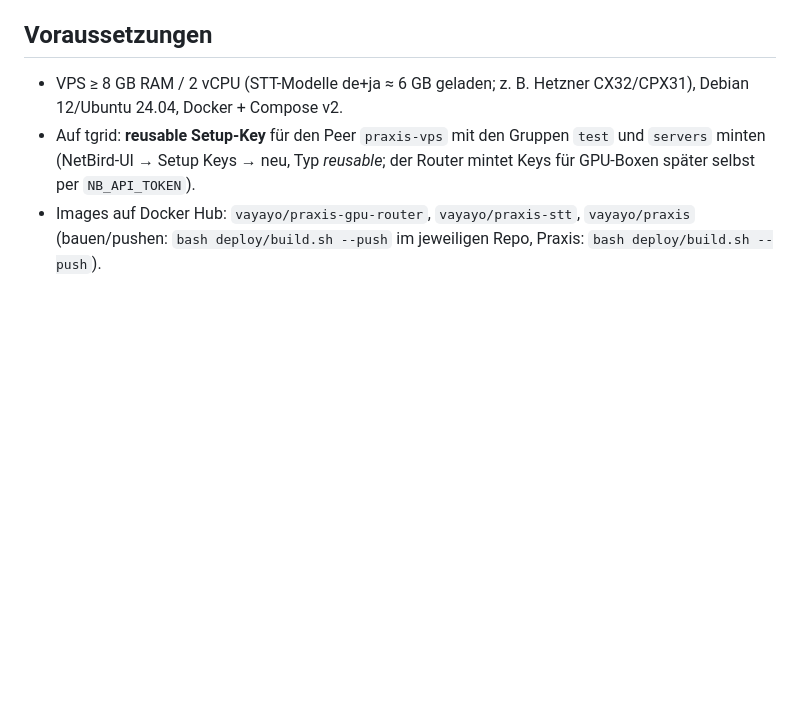
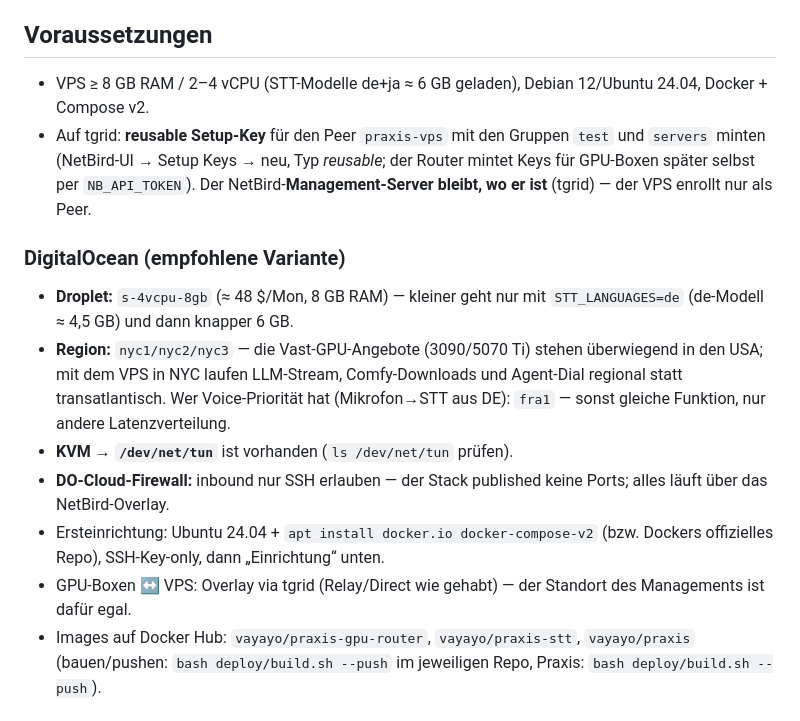
Before and after one commit to wasser-boo/pgpu, a Markdown page: deploy/vps/README.md, the part around the change. Drawn GitHub-style; blank space fills up the shorter version.

Commit message:
vps/README: DigitalOcean-Section (Droplet-Groesse, Region, Firewall) + Hinweis Management bleibt auf tgrid; Heim-Server-Test-Artefakte entfernt (Peer/Key geloescht)

```diff
--- a/deploy/vps/README.md
+++ b/deploy/vps/README.md
@@ -58,12 +58,30 @@ GPU-Boxen (vast) ──NetBird──► router :8080 (Call-home/WS) ◄── Ro
 
 ## Voraussetzungen
 
-- VPS ≥ 8 GB RAM / 2 vCPU (STT-Modelle de+ja ≈ 6 GB geladen; z. B.
-  Hetzner CX32/CPX31), Debian 12/Ubuntu 24.04, Docker + Compose v2.
+- VPS ≥ 8 GB RAM / 2–4 vCPU (STT-Modelle de+ja ≈ 6 GB geladen),
+  Debian 12/Ubuntu 24.04, Docker + Compose v2.
 - Auf tgrid: **reusable Setup-Key** für den Peer `praxis-vps` mit den
   Gruppen `test` und `servers` minten (NetBird-UI → Setup Keys → neu,
   Typ *reusable*; der Router mintet Keys für GPU-Boxen später selbst
-  per `NB_API_TOKEN`).
+  per `NB_API_TOKEN`). Der NetBird-**Management-Server bleibt, wo er
+  ist** (tgrid) — der VPS enrollt nur als Peer.
+
+### DigitalOcean (empfohlene Variante)
+
+- **Droplet:** `s-4vcpu-8gb` (≈ 48 $/Mon, 8 GB RAM) — kleiner geht nur
+  mit `STT_LANGUAGES=de` (de-Modell ≈ 4,5 GB) und dann knapper 6 GB.
+- **Region:** `nyc1/nyc2/nyc3` — die Vast-GPU-Angebote (3090/5070 Ti)
+  stehen überwiegend in den USA; mit dem VPS in NYC laufen LLM-Stream,
+  Comfy-Downloads und Agent-Dial regional statt transatlantisch.
+  Wer Voice-Priorität hat (Mikrofon→STT aus DE): `fra1` — sonst gleiche
+  Funktion, nur andere Latenzverteilung.
+- **KVM → `/dev/net/tun`** ist vorhanden (`ls /dev/net/tun` prüfen).
+- **DO-Cloud-Firewall:** inbound nur SSH erlauben — der Stack published
+  keine Ports; alles läuft über das NetBird-Overlay.
+- Ersteinrichtung: Ubuntu 24.04 + `apt install docker.io docker-compose-v2`
+  (bzw. Dockers offizielles Repo), SSH-Key-only, dann „Einrichtung“ unten.
+- GPU-Boxen ↔ VPS: Overlay via tgrid (Relay/Direct wie gehabt) — der
+  Standort des Managements ist dafür egal.
 - Images auf Docker Hub: `vayayo/praxis-gpu-router`, `vayayo/praxis-stt`,
   `vayayo/praxis` (bauen/pushen: `bash deploy/build.sh --push` im
   jeweiligen Repo, Praxis: `bash deploy/build.sh --push`).
```
